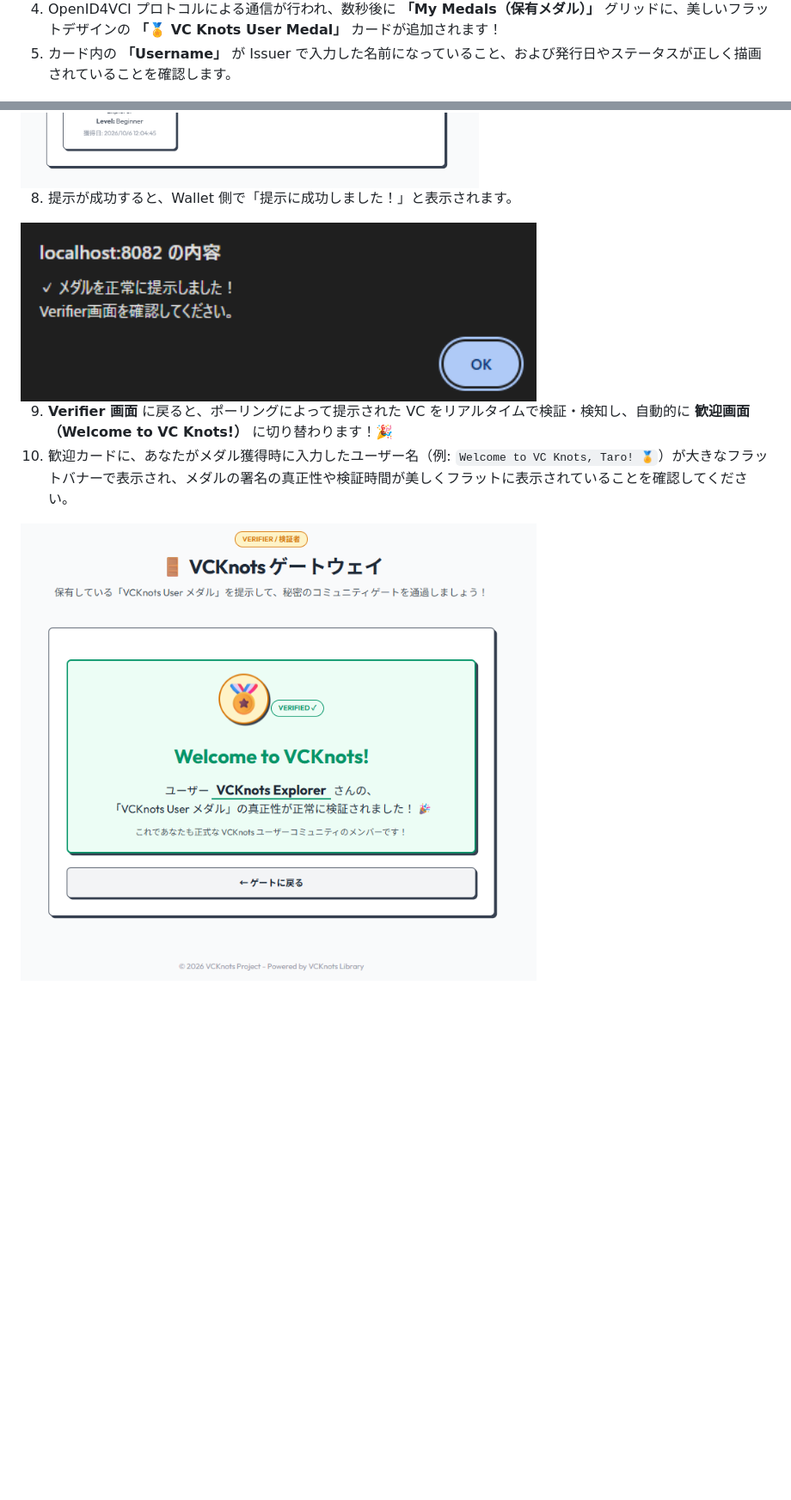
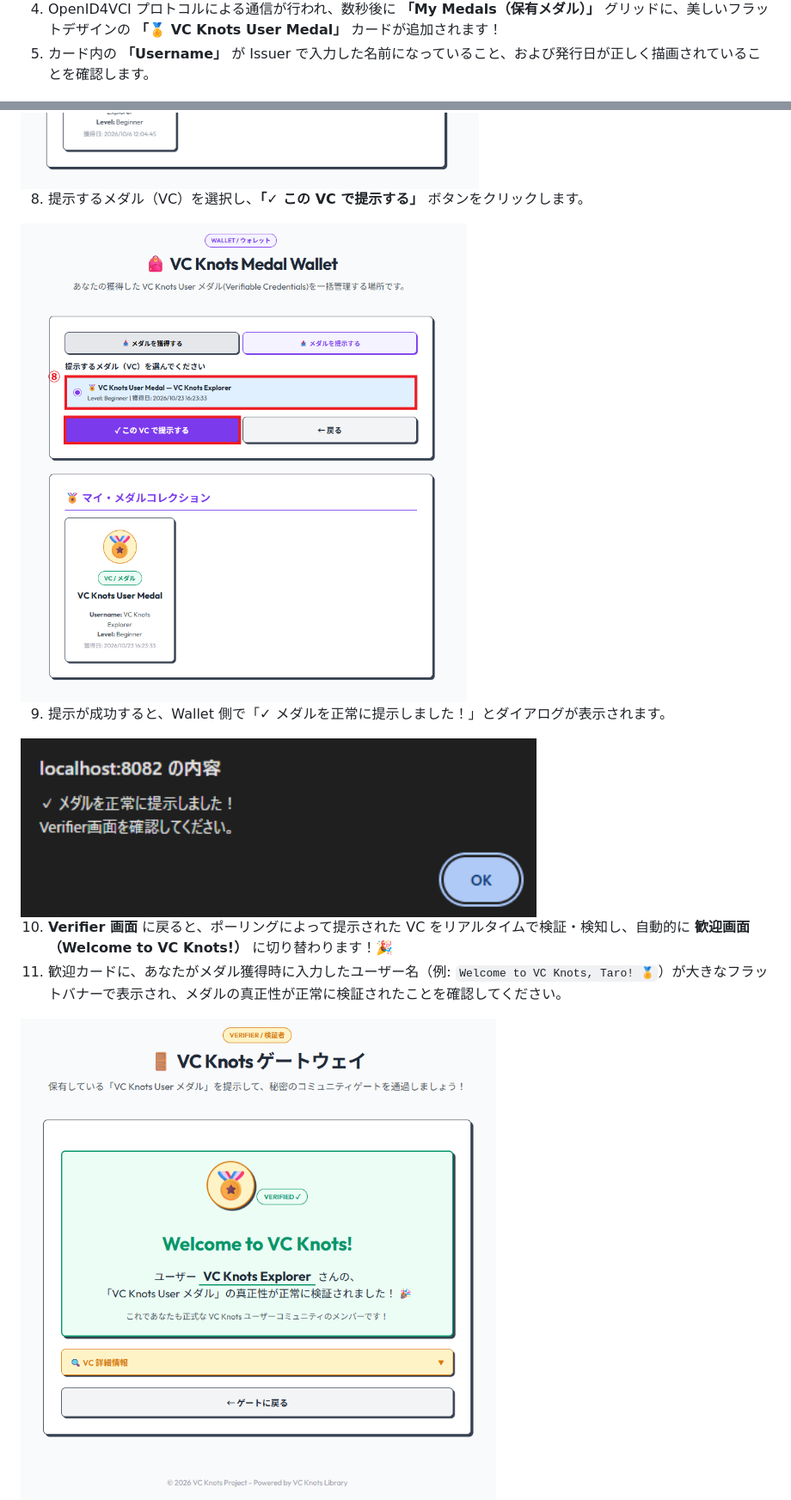
Before and after one commit to trustknots/hello-vcknots, a Markdown page: README.md, 2 parts joined by grey strips. Shown at 86% size. Rendered like a GitHub page; pictures changed too: docs/screenshots/step3-verifier-05.png, docs/screenshots/step3-wallet-06.png (added); blank space fills up the shorter version.

Commit message:
docs: update README

```diff
--- a/README.md
+++ b/README.md
@@ -127,7 +127,7 @@ Wallet Web UI: http://localhost:8082
 <img src="docs/screenshots/step2-wallet-01.png" alt="Wallet: Offer URL 入力" width="600">
 
 4. OpenID4VCI プロトコルによる通信が行われ、数秒後に **「My Medals（保有メダル）」** グリッドに、美しいフラットデザインの **「🏅 VC Knots User Medal」** カードが追加されます！
-5. カード内の **「Username」** が Issuer で入力した名前になっていること、および発行日やステータスが正しく描画されていることを確認します。
+5. カード内の **「Username」** が Issuer で入力した名前になっていること、および発行日が正しく描画されていることを確認します。
 
 <img src="docs/screenshots/step2-wallet-02.png" alt="Wallet: メダル獲得後のコレクション表示" width="600">
 
@@ -149,11 +149,15 @@ Wallet Web UI: http://localhost:8082
 
 <img src="docs/screenshots/step3-wallet-03.png" alt="Wallet: メダル提示 Request URL 入力" width="600">
 
-8. 提示が成功すると、Wallet 側で「提示に成功しました！」と表示されます。
+8. 提示するメダル（VC）を選択し、**「✓ この VC で提示する」** ボタンをクリックします。
+
+<img src="docs/screenshots/step3-wallet-06.png" alt="Wallet: 提示する VC の選択" width="600">
+
+9. 提示が成功すると、Wallet 側で「✓ メダルを正常に提示しました！」とダイアログが表示されます。
 
 <img src="docs/screenshots/step3-wallet-04.png" alt="Wallet: 提示成功" width="600">
 
-9. **Verifier 画面** に戻ると、ポーリングによって提示された VC をリアルタイムで検証・検知し、自動的に **歓迎画面（Welcome to VC Knots!）** に切り替わります！🎉
-10. 歓迎カードに、あなたがメダル獲得時に入力したユーザー名（例: `Welcome to VC Knots, Taro! 🏅`）が大きなフラットバナーで表示され、メダルの署名の真正性や検証時間が美しくフラットに表示されていることを確認してください。
+10. **Verifier 画面** に戻ると、ポーリングによって提示された VC をリアルタイムで検証・検知し、自動的に **歓迎画面（Welcome to VC Knots!）** に切り替わります！🎉
+11. 歓迎カードに、あなたがメダル獲得時に入力したユーザー名（例: `Welcome to VC Knots, Taro! 🏅`）が大きなフラットバナーで表示され、メダルの真正性が正常に検証されたことを確認してください。
 
 <img src="docs/screenshots/step3-verifier-05.png" alt="Verifier: Welcome to VC Knots! ウェルカム画面" width="600">
```
Also changed, not shown: other parts of README.md (+4 -0 lines), docs/screenshots/step3-verifier-06.png (added).
